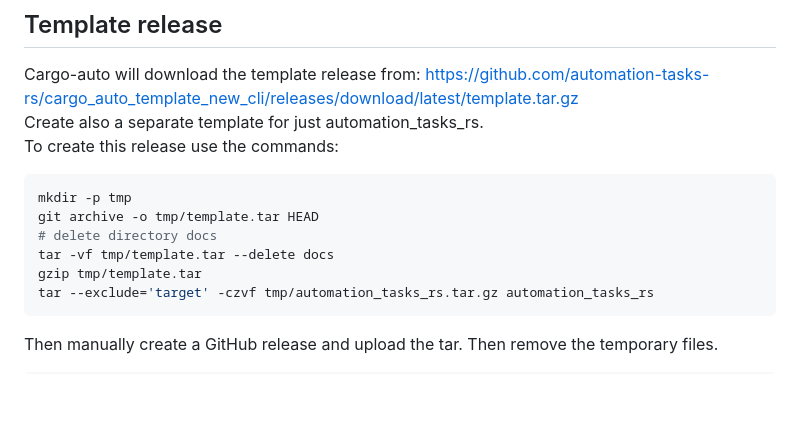
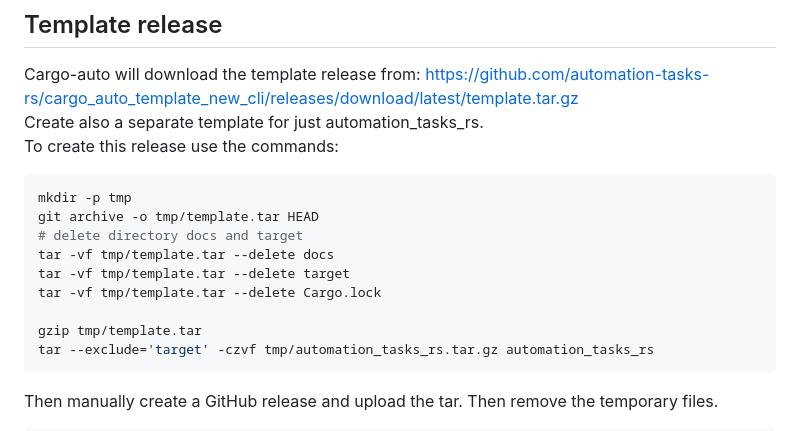
Before and after one commit to automation-tasks-rs/cargo_auto_template_new_cli, a Markdown page: DEVELOPMENT.md, the part around the change. Rendered like a GitHub page; blank space fills up the shorter version.

Commit message:
exclude target from tar.gz

````diff
--- a/DEVELOPMENT.md
+++ b/DEVELOPMENT.md
@@ -91,8 +91,11 @@ To create this release use the commands:
 ```bash
 mkdir -p tmp
 git archive -o tmp/template.tar HEAD
-# delete directory docs
+# delete directory docs and target
 tar -vf tmp/template.tar --delete docs
+tar -vf tmp/template.tar --delete target
+tar -vf tmp/template.tar --delete Cargo.lock
+
 gzip tmp/template.tar
 tar --exclude='target' -czvf tmp/automation_tasks_rs.tar.gz automation_tasks_rs
 ```
````
